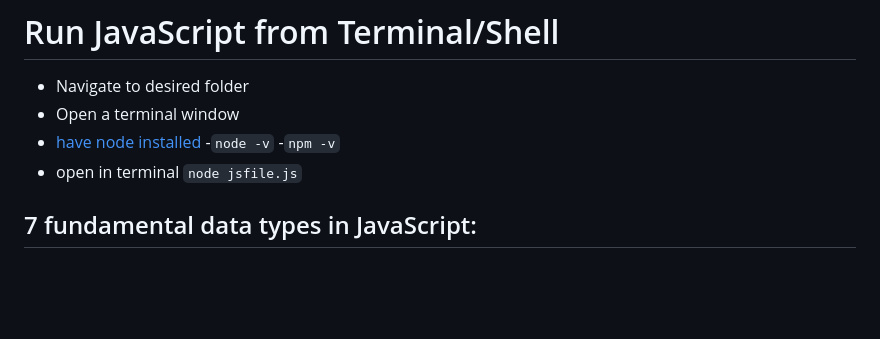
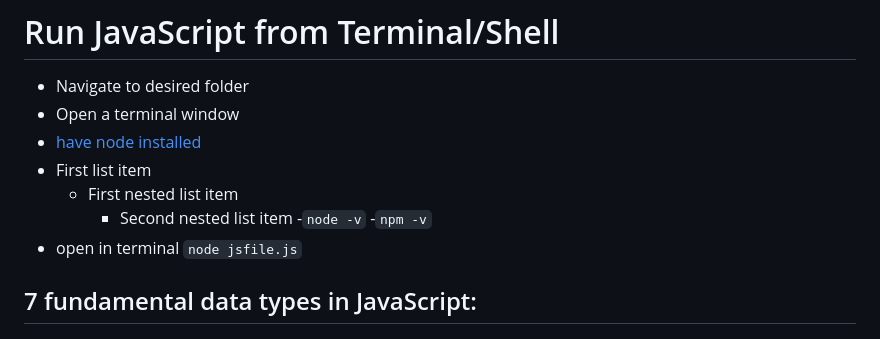
Before and after one commit to peppergrinder/js_codecademy, a Markdown page: README.md, the part around the change. Drawn GitHub-style; blank space fills up the shorter version.

Commit message:
experiment nested list 2

```diff
--- a/README.md
+++ b/README.md
@@ -5,6 +5,9 @@
 - Navigate to desired folder
 - Open a terminal window
 - [have node installed](https://treehouse.github.io/installation-guides/mac/node-mac.html)
+- First list item
+   - First nested list item
+     - Second nested list item
   -`node -v`
   -`npm -v`
 - open in terminal `node jsfile.js`
```
